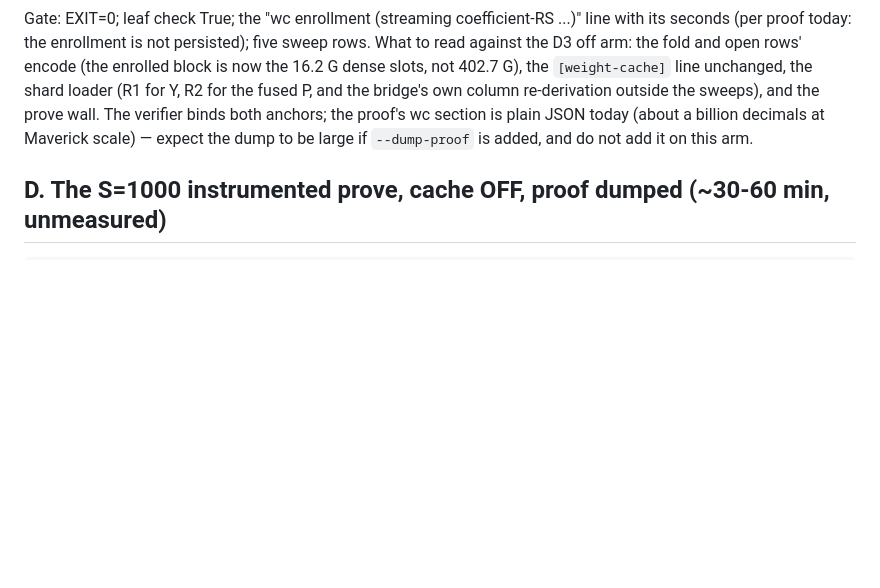
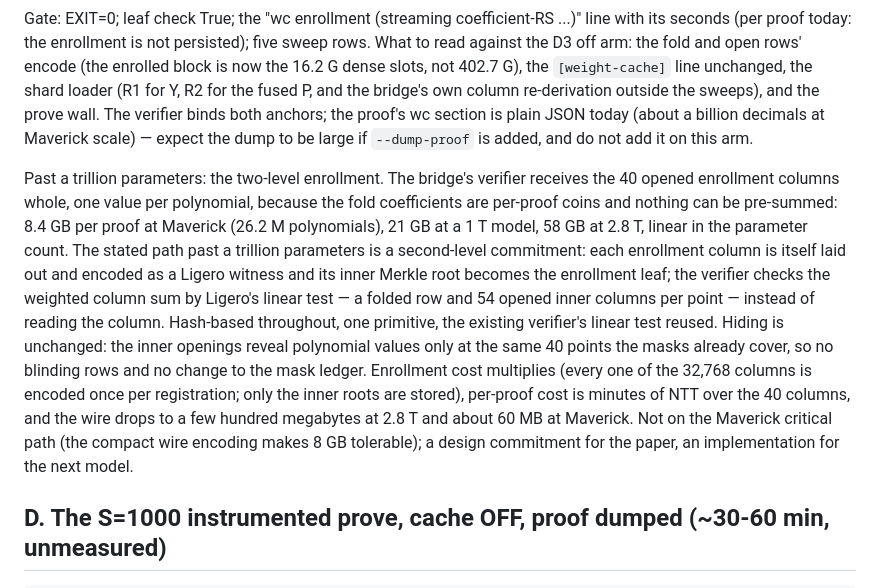
Before and after one commit to JamesPetrie/VerInf, a Markdown page: profiler/RUNBOOK-blackwell.md, the part around the change. Drawn GitHub-style; blank space fills up the shorter version.

Commit message:
runbook: the two-level enrollment past a trillion parameters

````diff
--- a/profiler/RUNBOOK-blackwell.md
+++ b/profiler/RUNBOOK-blackwell.md
@@ -574,6 +574,27 @@ verifier binds both anchors; the proof's wc section is plain JSON today
 (about a billion decimals at Maverick scale) — expect the dump to be
 large if `--dump-proof` is added, and do not add it on this arm.
 
+Past a trillion parameters: the two-level enrollment. The bridge's
+verifier receives the 40 opened enrollment columns whole, one value per
+polynomial, because the fold coefficients are per-proof coins and nothing
+can be pre-summed: 8.4 GB per proof at Maverick (26.2 M polynomials), 21
+GB at a 1 T model, 58 GB at 2.8 T, linear in the parameter count. The
+stated path past a trillion parameters is a second-level commitment:
+each enrollment column is itself laid out and encoded as a Ligero
+witness and its inner Merkle root becomes the enrollment leaf; the
+verifier checks the weighted column sum by Ligero's linear test — a
+folded row and 54 opened inner columns per point — instead of reading
+the column. Hash-based throughout, one primitive, the existing verifier's
+linear test reused. Hiding is unchanged: the inner openings reveal
+polynomial values only at the same 40 points the masks already cover, so
+no blinding rows and no change to the mask ledger. Enrollment cost
+multiplies (every one of the 32,768 columns is encoded once per
+registration; only the inner roots are stored), per-proof cost is
+minutes of NTT over the 40 columns, and the wire drops to a few hundred
+megabytes at 2.8 T and about 60 MB at Maverick. Not on the Maverick
+critical path (the compact wire encoding makes 8 GB tolerable); a design
+commitment for the paper, an implementation for the next model.
+
 ## D. The S=1000 instrumented prove, cache OFF, proof dumped (~30-60 min, unmeasured)
 
 ```sh
````
